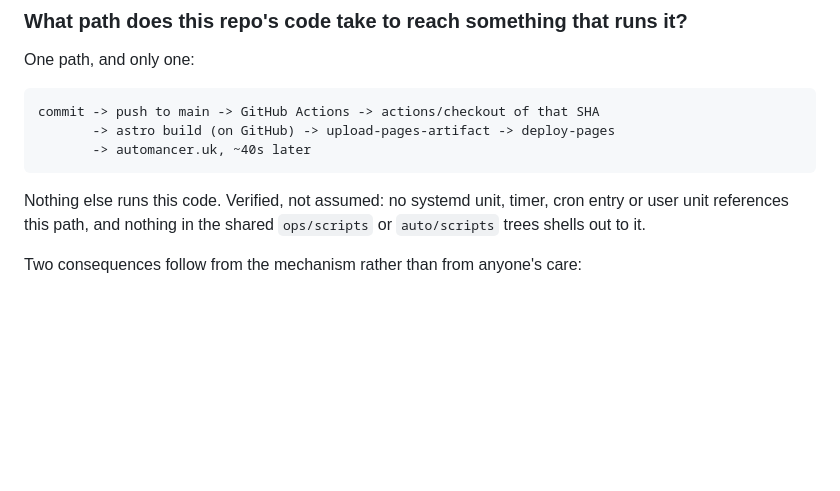
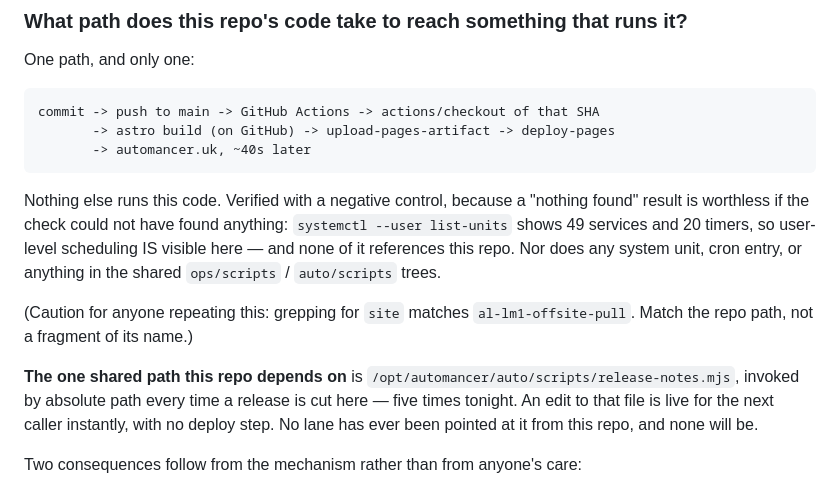
Before and after one commit to Waseemilyas/automancer-site, a Markdown page: docs/ox-alpha-campaign.md, the part around the change. Drawn GitHub-style; blank space fills up the shorter version.

Commit message:
docs: prove the no-scheduler answer with a negative control

````diff
--- a/docs/ox-alpha-campaign.md
+++ b/docs/ox-alpha-campaign.md
@@ -287,9 +287,21 @@ commit -> push to main -> GitHub Actions -> actions/checkout of that SHA
        -> automancer.uk, ~40s later
 ```
 
-Nothing else runs this code. Verified, not assumed: no systemd unit, timer,
-cron entry or user unit references this path, and nothing in the shared
-`ops/scripts` or `auto/scripts` trees shells out to it.
+Nothing else runs this code. Verified with a negative control, because a
+"nothing found" result is worthless if the check could not have found anything:
+`systemctl --user list-units` shows 49 services and 20 timers, so user-level
+scheduling IS visible here — and none of it references this repo. Nor does any
+system unit, cron entry, or anything in the shared `ops/scripts` /
+`auto/scripts` trees.
+
+(Caution for anyone repeating this: grepping for `site` matches
+`al-lm1-offsite-pull`. Match the repo path, not a fragment of its name.)
+
+**The one shared path this repo depends on** is
+`/opt/automancer/auto/scripts/release-notes.mjs`, invoked by absolute path
+every time a release is cut here — five times tonight. An edit to that file is
+live for the next caller instantly, with no deploy step. No lane has ever been
+pointed at it from this repo, and none will be.
 
 Two consequences follow from the mechanism rather than from anyone's care:
 
````
